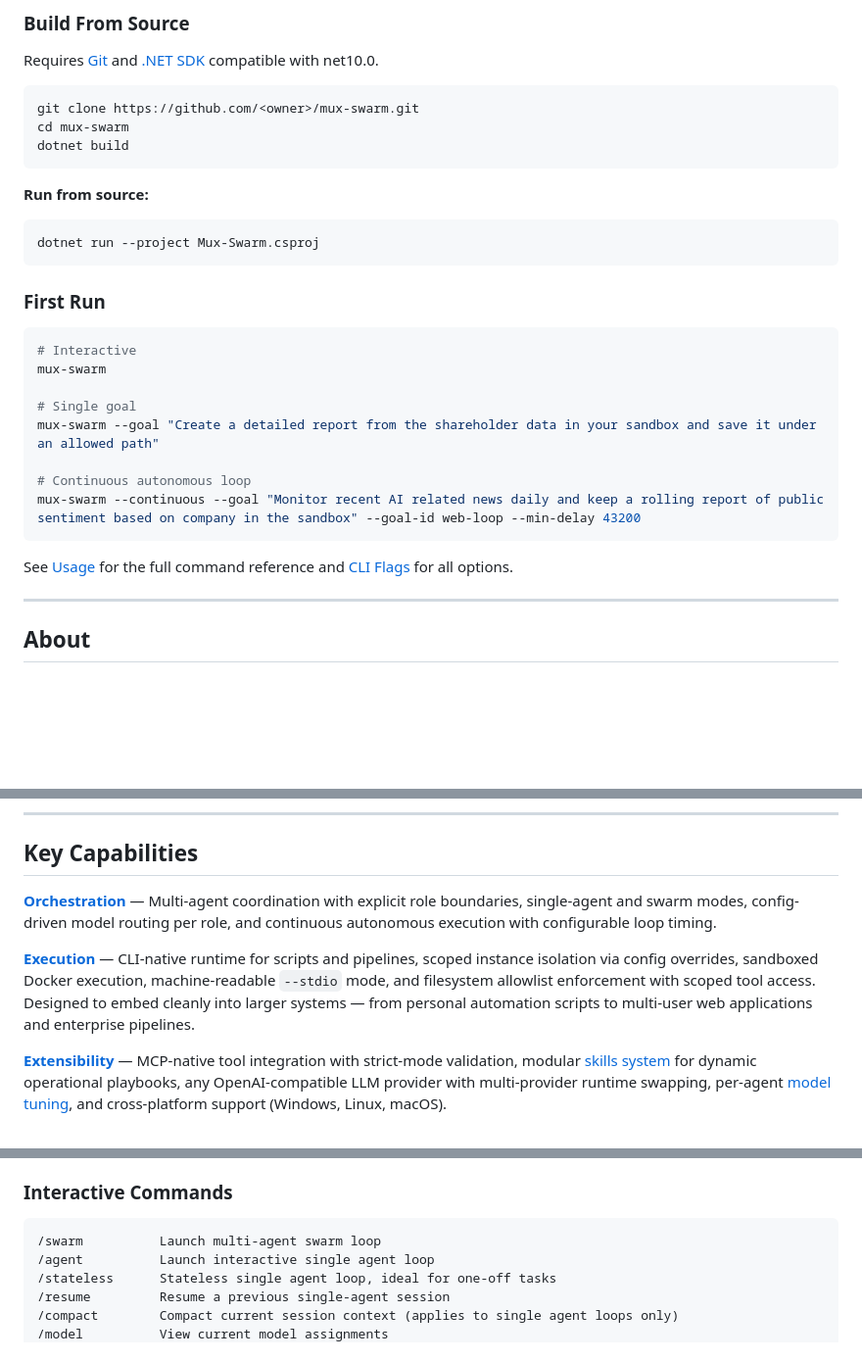
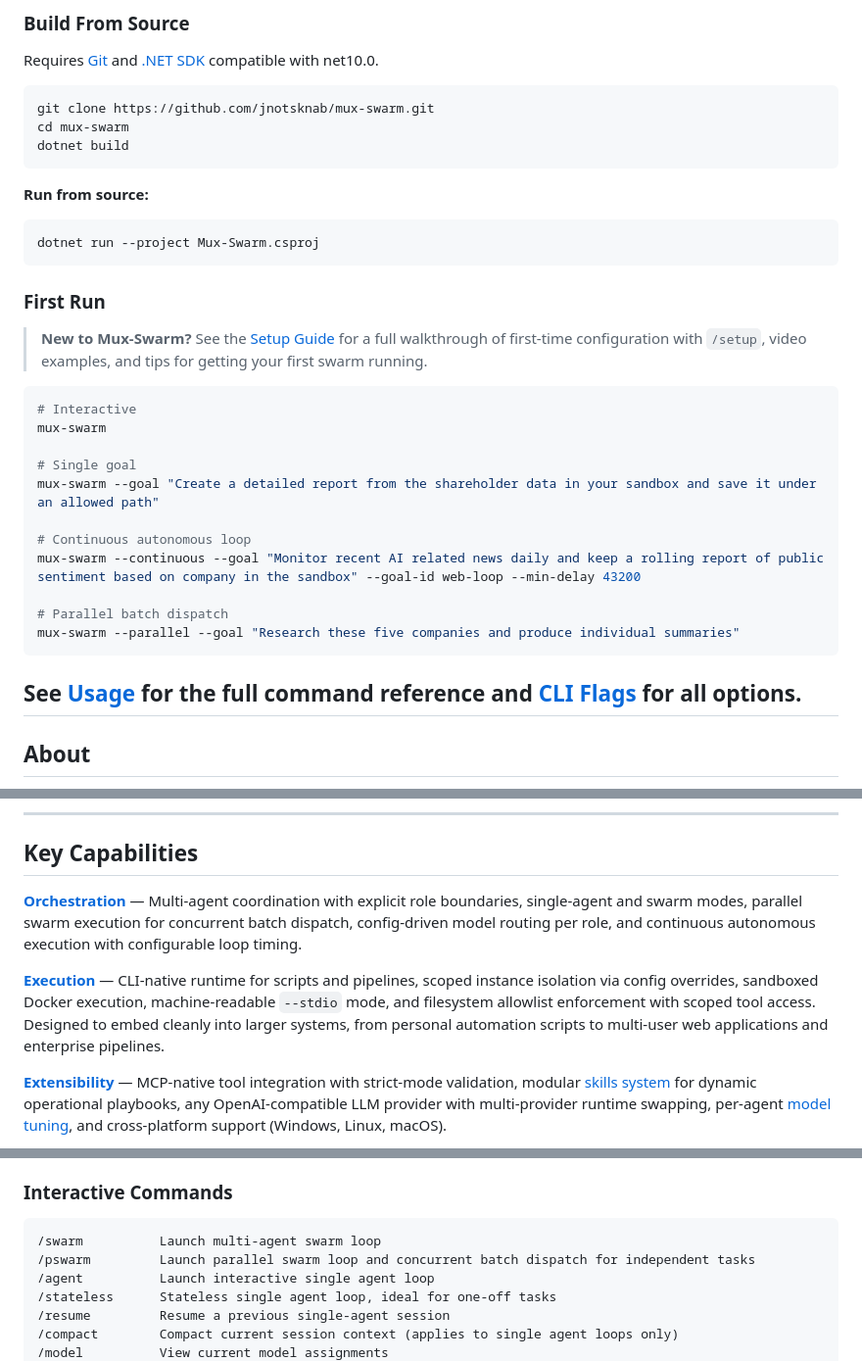
Before and after one commit to jnotsknab/mux-swarm, a Markdown page: README.md, 3 parts joined by grey strips. Shown at 98% size. GitHub-like rendering; blank space fills up the shorter version.

````diff
--- a/README.md
+++ b/README.md
@@ -93,7 +84,7 @@ The installer downloads the latest release, installs the runtime locally, and ad
 
 Requires [Git](https://git-scm.com/) and [.NET SDK](https://dotnet.microsoft.com/download) compatible with net10.0.
 ```bash
-git clone https://github.com/<owner>/mux-swarm.git
+git clone https://github.com/jnotsknab/mux-swarm.git
 cd mux-swarm
 dotnet build
 ```
@@ -104,7 +95,7 @@ dotnet run --project Mux-Swarm.csproj
 ```
 
 ### First Run
-
+> **New to Mux-Swarm?** See the [Setup Guide](docs/setup-guide.md) for a full walkthrough of first-time configuration with `/setup`, video examples, and tips for getting your first swarm running.
 ```bash
 # Interactive
 mux-swarm
@@ -114,10 +105,12 @@ mux-swarm --goal "Create a detailed report from the shareholder data in your san
 
 # Continuous autonomous loop
 mux-swarm --continuous --goal "Monitor recent AI related news daily and keep a rolling report of public sentiment based on company in the sandbox" --goal-id web-loop --min-delay 43200
+
+# Parallel batch dispatch
+mux-swarm --parallel --goal "Research these five companies and produce individual summaries"
 ```
 
 See [Usage](#usage) for the full command reference and [CLI Flags](#cli-flags) for all options.
-
 ---
 
 ## About
@@ -132,9 +125,9 @@ The runtime is **MCP-native** ([Model Context Protocol](https://modelcontextprot
 
 ## Key Capabilities
 
-**[Orchestration](#orchestration-lifecycle)** — Multi-agent coordination with explicit role boundaries, single-agent and swarm modes, config-driven model routing per role, and continuous autonomous execution with configurable loop timing.
+**[Orchestration](#orchestration-lifecycle)** — Multi-agent coordination with explicit role boundaries, single-agent and swarm modes, parallel swarm execution for concurrent batch dispatch, config-driven model routing per role, and continuous autonomous execution with configurable loop timing.
 
-**[Execution](#usage)** — CLI-native runtime for scripts and pipelines, scoped instance isolation via config overrides, sandboxed Docker execution, machine-readable `--stdio` mode, and filesystem allowlist enforcement with scoped tool access. Designed to embed cleanly into larger systems — from personal automation scripts to multi-user web applications and enterprise pipelines.
+**[Execution](#usage)** — CLI-native runtime for scripts and pipelines, scoped instance isolation via config overrides, sandboxed Docker execution, machine-readable `--stdio` mode, and filesystem allowlist enforcement with scoped tool access. Designed to embed cleanly into larger systems, from personal automation scripts to multi-user web applications and enterprise pipelines.
 
 **[Extensibility](#configuration)** — MCP-native tool integration with strict-mode validation, modular [skills system](#skills-skills) for dynamic operational playbooks, any OpenAI-compatible LLM provider with multi-provider runtime swapping, per-agent [model tuning](#model-tuning-modelopts), and cross-platform support (Windows, Linux, macOS).
 
@@ -166,6 +159,7 @@ The runtime is **MCP-native** ([Model Context Protocol](https://modelcontextprot
 ### Interactive Commands
 ```
 /swarm          Launch multi-agent swarm loop
+/pswarm         Launch parallel swarm loop and concurrent batch dispatch for independent tasks
 /agent          Launch interactive single agent loop
 /stateless      Stateless single agent loop, ideal for one-off tasks
 /resume         Resume a previous single-agent session
````
Also changed, not shown: other parts of README.md (+23 -12 lines).
